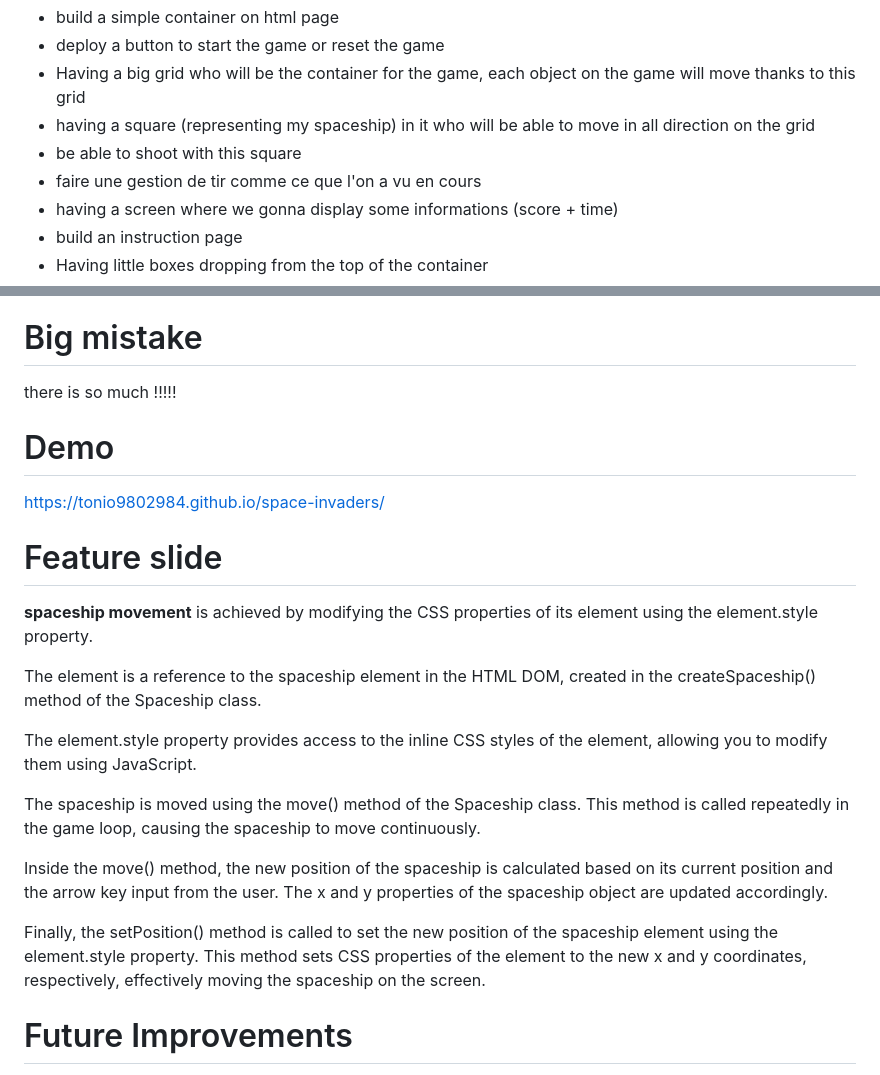
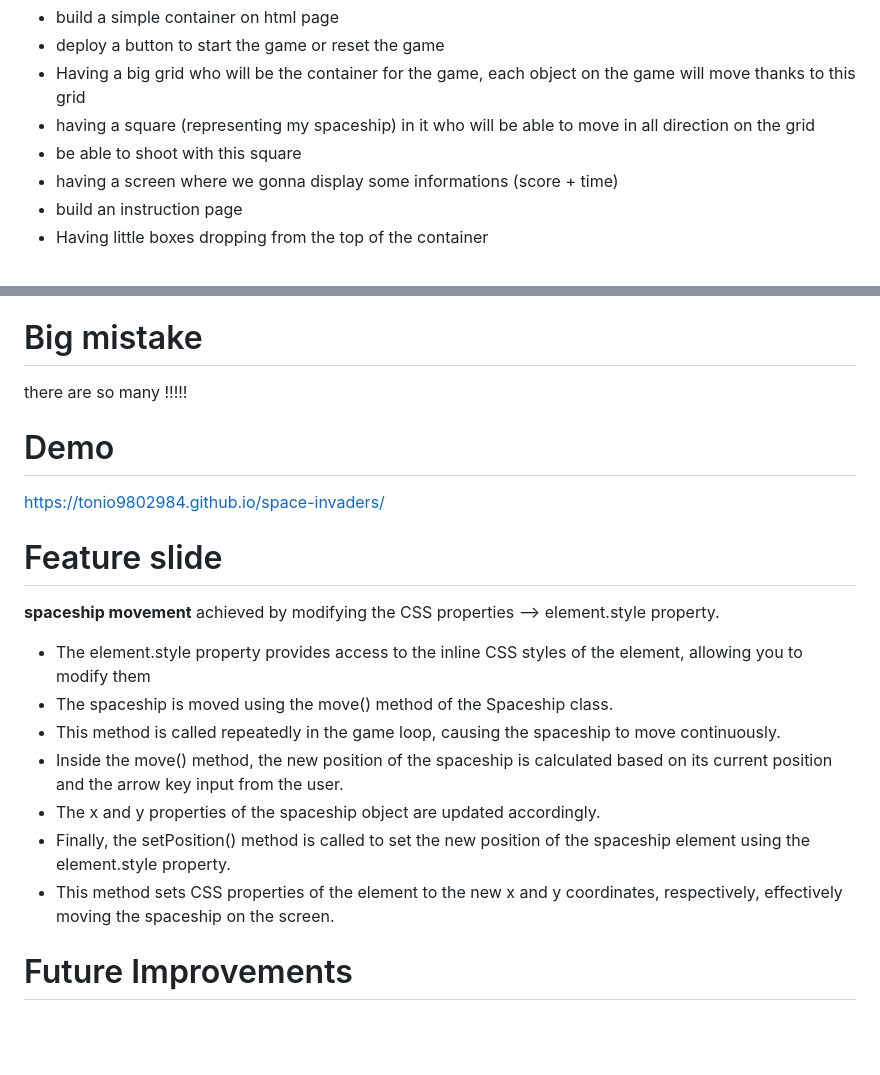
Before and after one commit to Tonio9802984/space-invaders, a Markdown page: readme/readme.md, 2 parts joined by grey strips. GitHub-like rendering; blank space fills up the shorter version.

Commit message:
readme modification

```diff
--- a/readme/readme.md
+++ b/readme/readme.md
@@ -28,7 +28,6 @@ Initial plan to reach the MVP
 - Having a big grid who will be the container for the game, each object on the game will move thanks to this grid
 - having a square (representing my spaceship) in it who will be able to move in all direction on the grid
 - be able to shoot with this square
-- faire une gestion de tir comme ce que l'on a vu en cours
 - having a screen where we gonna display some informations (score + time)
 - build an instruction page
 - Having little boxes dropping from the top of the container
@@ -121,7 +120,7 @@ wrap function
 
 # Big mistake
 
-there is so much !!!!!
+there are so many !!!!!
 
 # Demo
 
@@ -129,18 +128,15 @@ https://tonio9802984.github.io/space-invaders/
 
 # Feature slide
 
-**spaceship movement** is achieved by modifying the CSS properties of its element using the element.style property.
+**spaceship movement** achieved by modifying the CSS properties --> element.style property.
 
-The element is a reference to the spaceship element in the HTML DOM,
-created in the createSpaceship() method of the Spaceship class.
-
-The element.style property provides access to the inline CSS styles of the element, allowing you to modify them using JavaScript.
-
-The spaceship is moved using the move() method of the Spaceship class. This method is called repeatedly in the game loop, causing the spaceship to move continuously.
-
-Inside the move() method, the new position of the spaceship is calculated based on its current position and the arrow key input from the user. The x and y properties of the spaceship object are updated accordingly.
-
-Finally, the setPosition() method is called to set the new position of the spaceship element using the element.style property. This method sets CSS properties of the element to the new x and y coordinates, respectively, effectively moving the spaceship on the screen.
+- The element.style property provides access to the inline CSS styles of the element, allowing you to modify them
+- The spaceship is moved using the move() method of the Spaceship class.
+- This method is called repeatedly in the game loop, causing the spaceship to move continuously.
+- Inside the move() method, the new position of the spaceship is calculated based on its current position and the arrow key input from the user.
+- The x and y properties of the spaceship object are updated accordingly.
+- Finally, the setPosition() method is called to set the new position of the spaceship element using the element.style property.
+- This method sets CSS properties of the element to the new x and y coordinates, respectively, effectively moving the spaceship on the screen.
 
 # Future Improvements
 
```
